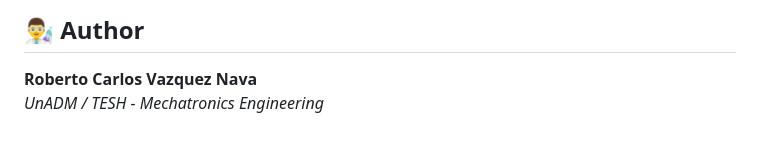
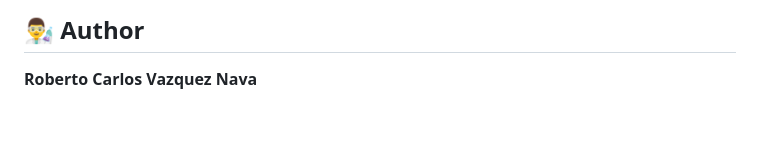
Before and after one commit to otrebor-solrac/topological-navigation-community-arm-ros2, a Markdown page: README.md, the part around the change. Drawn GitHub-style.

Commit message:
Fix: Remove Name

```diff
--- a/README.md
+++ b/README.md
@@ -90,4 +90,3 @@ python3 src/robots/community_robot_arm/scripts/create_urdf.py --mode full
 
 ## 👨‍🔬 Author
 **Roberto Carlos Vazquez Nava**
-*UnADM / TESH - Mechatronics Engineering*
```
